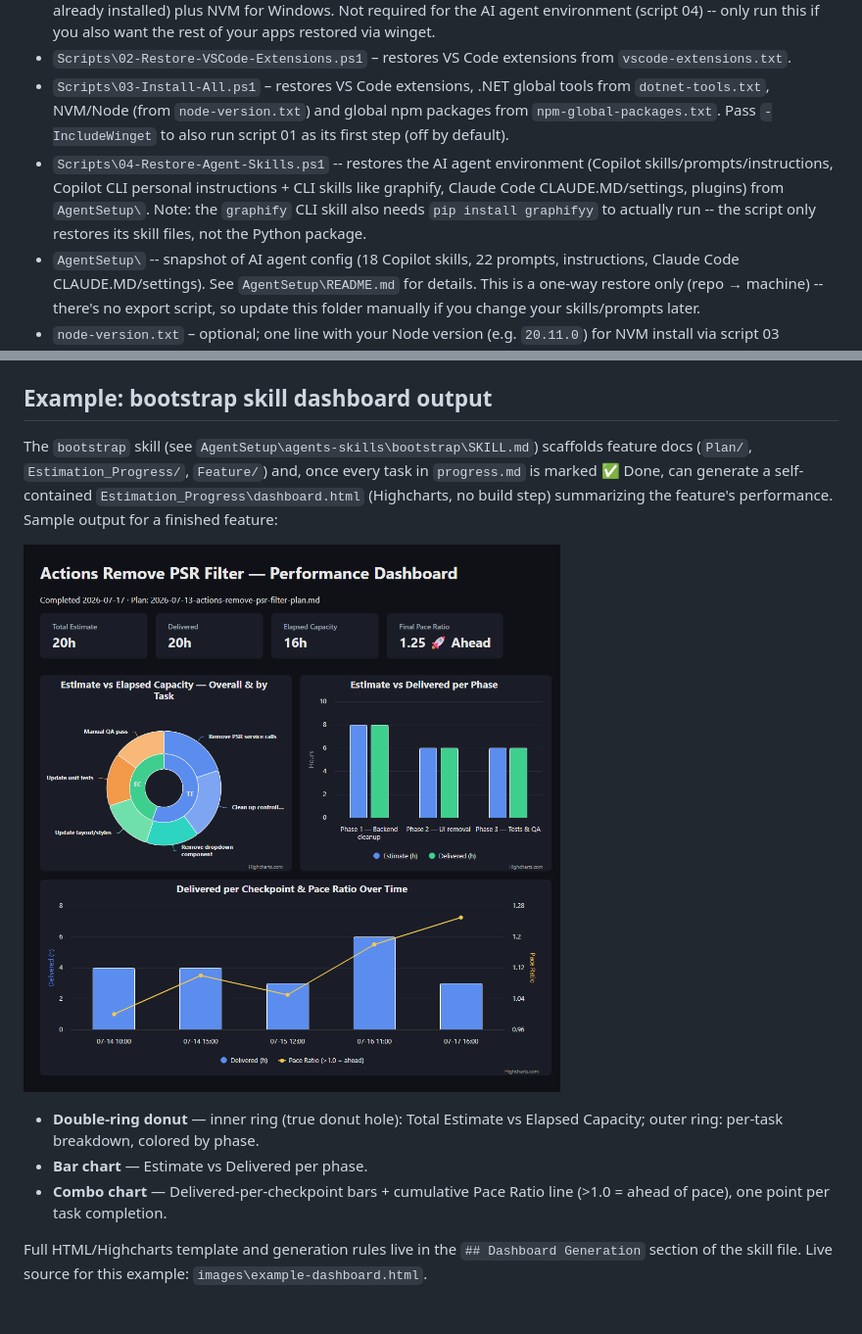
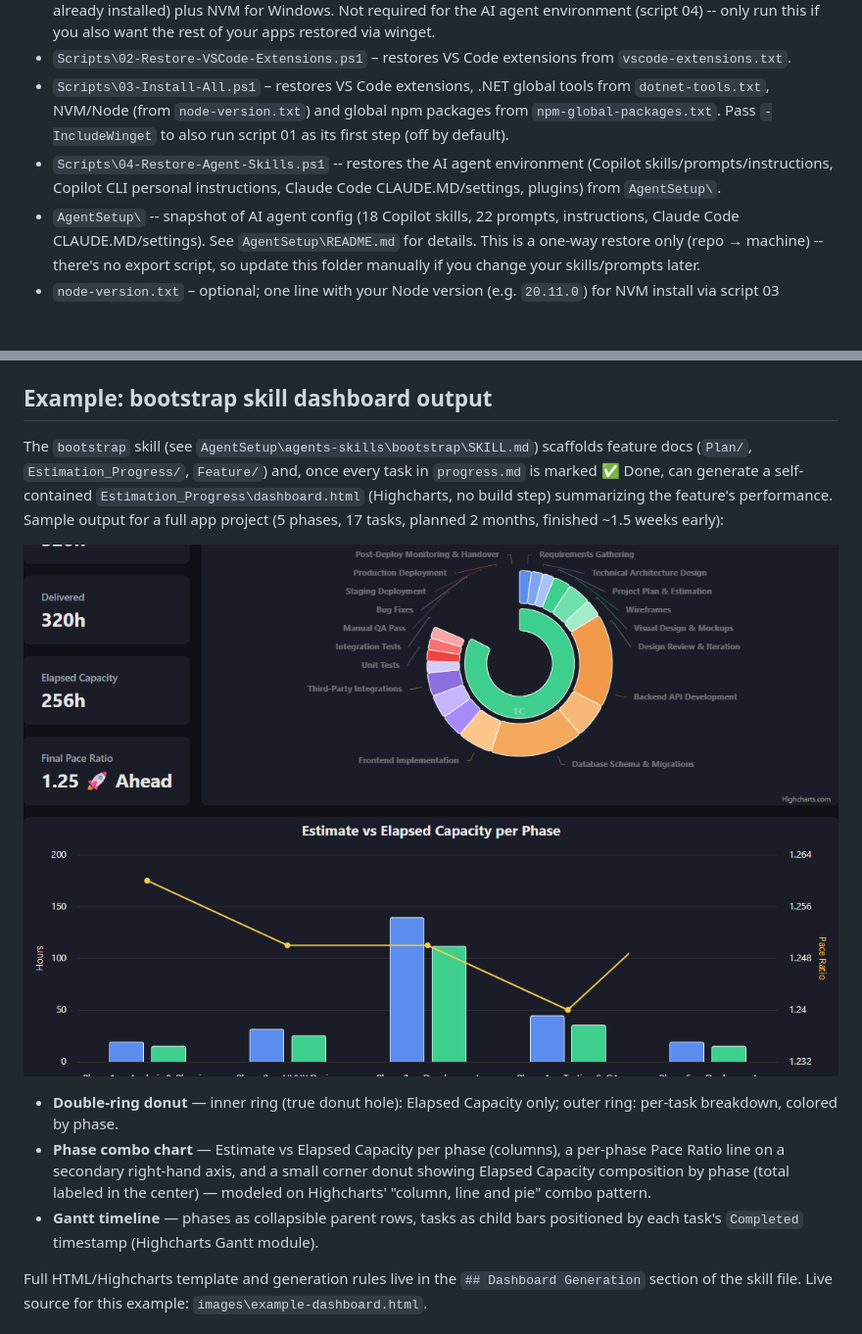
Before and after one commit to wilsonpinto88/DevSetup, a Markdown page: README.md, 2 parts joined by grey strips. Shown: that part at 98% size. Rendered like a GitHub page; pictures changed too: images/dashboard-example.png; blank space fills up the shorter version.

```diff
--- a/README.md
+++ b/README.md
@@ -22,7 +22,7 @@ Clone it anywhere -- `C:\dev\DevSetup`, your Desktop, wherever you like. All scr
 - `Scripts\01-Install-Core-Apps.ps1` – optional; installs everything in `winget-packages.json` (skips anything already installed) plus NVM for Windows. Not required for the AI agent environment (script 04) -- only run this if you also want the rest of your apps restored via winget.
 - `Scripts\02-Restore-VSCode-Extensions.ps1` – restores VS Code extensions from `vscode-extensions.txt`.
 - `Scripts\03-Install-All.ps1` – restores VS Code extensions, .NET global tools from `dotnet-tools.txt`, NVM/Node (from `node-version.txt`) and global npm packages from `npm-global-packages.txt`. Pass `-IncludeWinget` to also run script 01 as its first step (off by default).
-- `Scripts\04-Restore-Agent-Skills.ps1` -- restores the AI agent environment (Copilot skills/prompts/instructions, Copilot CLI personal instructions + CLI skills like graphify, Claude Code CLAUDE.MD/settings, plugins) from `AgentSetup\`. Note: the `graphify` CLI skill also needs `pip install graphifyy` to actually run -- the script only restores its skill files, not the Python package.
+- `Scripts\04-Restore-Agent-Skills.ps1` -- restores the AI agent environment (Copilot skills/prompts/instructions, Copilot CLI personal instructions, Claude Code CLAUDE.MD/settings, plugins) from `AgentSetup\`.
 - `AgentSetup\` -- snapshot of AI agent config (18 Copilot skills, 22 prompts, instructions, Claude Code CLAUDE.MD/settings). See `AgentSetup\README.md` for details. This is a one-way restore only (repo → machine) -- there's no export script, so update this folder manually if you change your skills/prompts later.
 - `node-version.txt` – optional; one line with your Node version (e.g. `20.11.0`) for NVM install via script 03 (requires NVM for Windows already installed -- `winget install -e --id CoreyButler.NVMforWindows`, or run script 01).
 - `npm-global-packages.txt` – optional; one global npm package name per line to install after Node is set up.
@@ -31,13 +31,13 @@ Clone it anywhere -- `C:\dev\DevSetup`, your Desktop, wherever you like. All scr
 
 ## Example: bootstrap skill dashboard output
 
-The `bootstrap` skill (see `AgentSetup\agents-skills\bootstrap\SKILL.md`) scaffolds feature docs (`Plan/`, `Estimation_Progress/`, `Feature/`) and, once every task in `progress.md` is marked ✅ Done, can generate a self-contained `Estimation_Progress\dashboard.html` (Highcharts, no build step) summarizing the feature's performance. Sample output for a finished feature:
+The `bootstrap` skill (see `AgentSetup\agents-skills\bootstrap\SKILL.md`) scaffolds feature docs (`Plan/`, `Estimation_Progress/`, `Feature/`) and, once every task in `progress.md` is marked ✅ Done, can generate a self-contained `Estimation_Progress\dashboard.html` (Highcharts, no build step) summarizing the feature's performance. Sample output for a full app project (5 phases, 17 tasks, planned 2 months, finished ~1.5 weeks early):
 
 ![Example bootstrap skill performance dashboard](images/dashboard-example.png)
 
-- **Double-ring donut** — inner ring (true donut hole): Total Estimate vs Elapsed Capacity; outer ring: per-task breakdown, colored by phase.
-- **Bar chart** — Estimate vs Delivered per phase.
-- **Combo chart** — Delivered-per-checkpoint bars + cumulative Pace Ratio line (>1.0 = ahead of pace), one point per task completion.
+- **Double-ring donut** — inner ring (true donut hole): Elapsed Capacity only; outer ring: per-task breakdown, colored by phase.
+- **Phase combo chart** — Estimate vs Elapsed Capacity per phase (columns), a per-phase Pace Ratio line on a secondary right-hand axis, and a small corner donut showing Elapsed Capacity composition by phase (total labeled in the center) — modeled on Highcharts' "column, line and pie" combo pattern.
+- **Gantt timeline** — phases as collapsible parent rows, tasks as child bars positioned by each task's `Completed` timestamp (Highcharts Gantt module).
 
 Full HTML/Highcharts template and generation rules live in the `## Dashboard Generation` section of the skill file. Live source for this example: `images\example-dashboard.html`.
 
```
Also changed, not shown: AgentSetup/README.md (+1 -5 lines), 16 other files.
